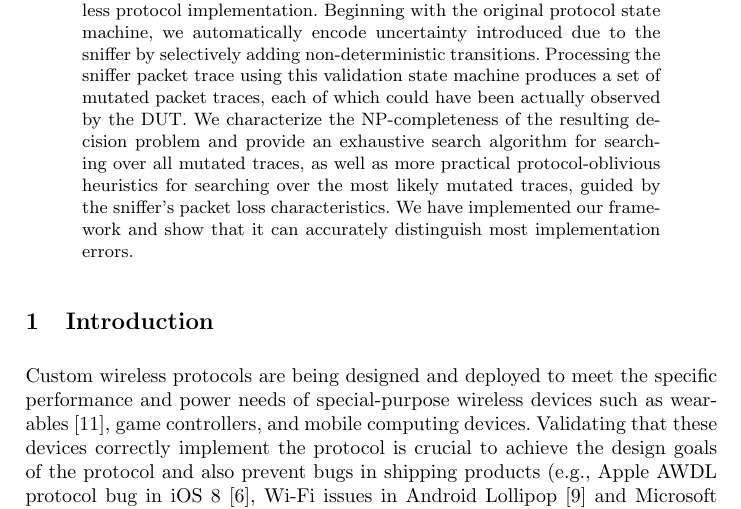
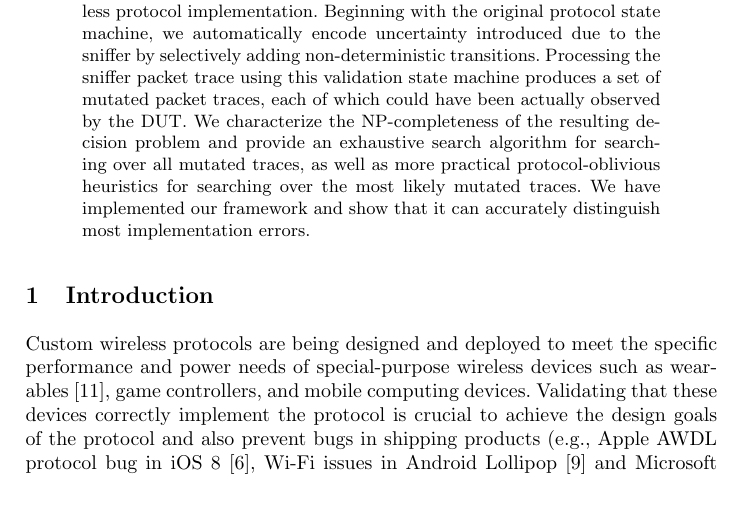
Before and after one commit to blue-systems-group/papers.rv16-verification, a LaTeX paper (paper.tex, which reads abstract.tex): part of page 1 of 21, cut so that both start at the same text. Compiled offline with pdfLaTeX.

Commit message:
abstract

```diff
--- a/abstract.tex
+++ b/abstract.tex
@@ -29,8 +29,7 @@
 	%
   We characterize the NP-completeness of the resulting decision problem and provide an
   exhaustive search algorithm for searching over all mutated traces, as well as  more
-  practical protocol-oblivious heuristics for searching over the most likely mutated traces,
-  guided by the sniffer's packet loss characteristics.
+  practical protocol-oblivious heuristics for searching over the most likely mutated traces.
 	%
 	We have implemented our framework and show that it can accurately distinguish
 	most implementation errors.
```
